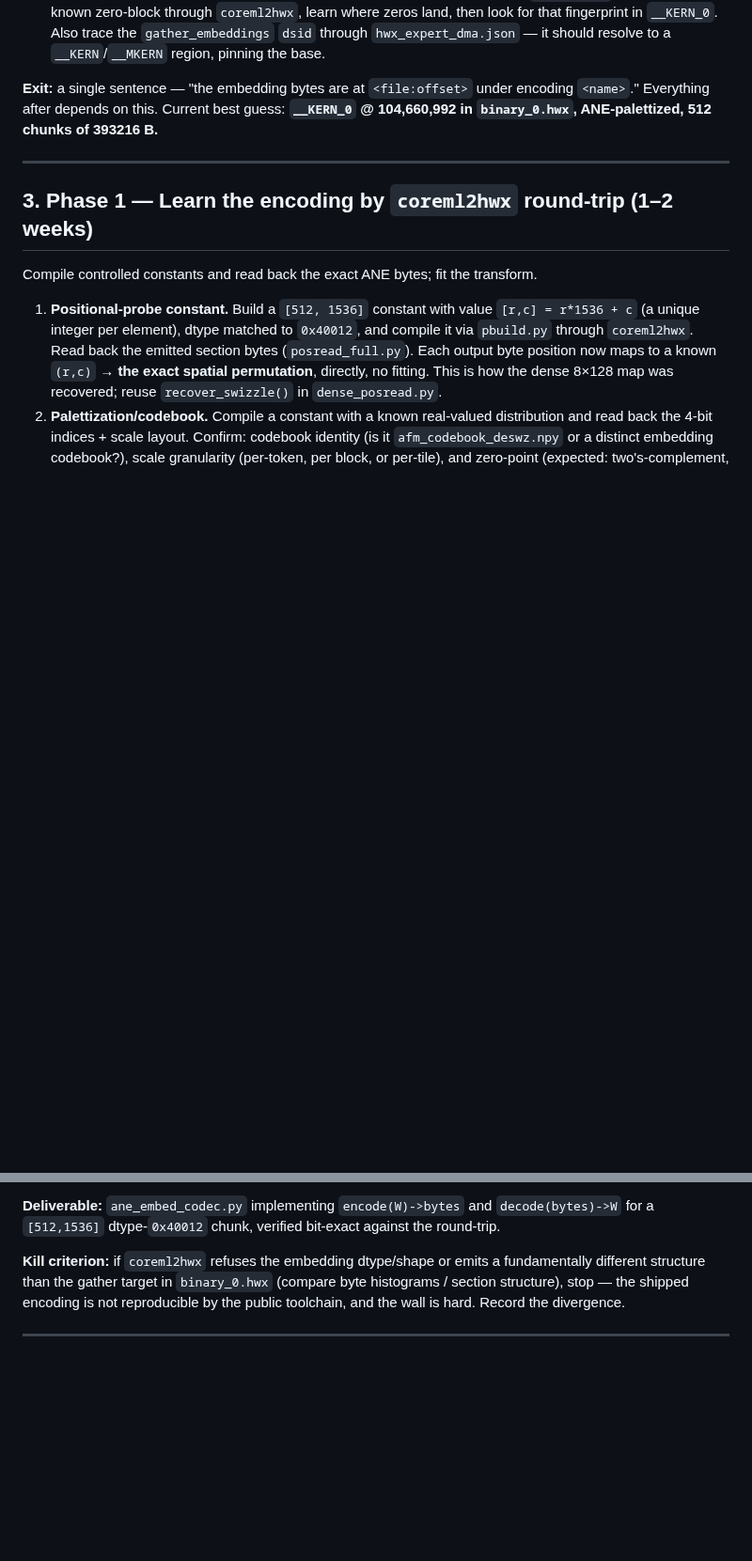
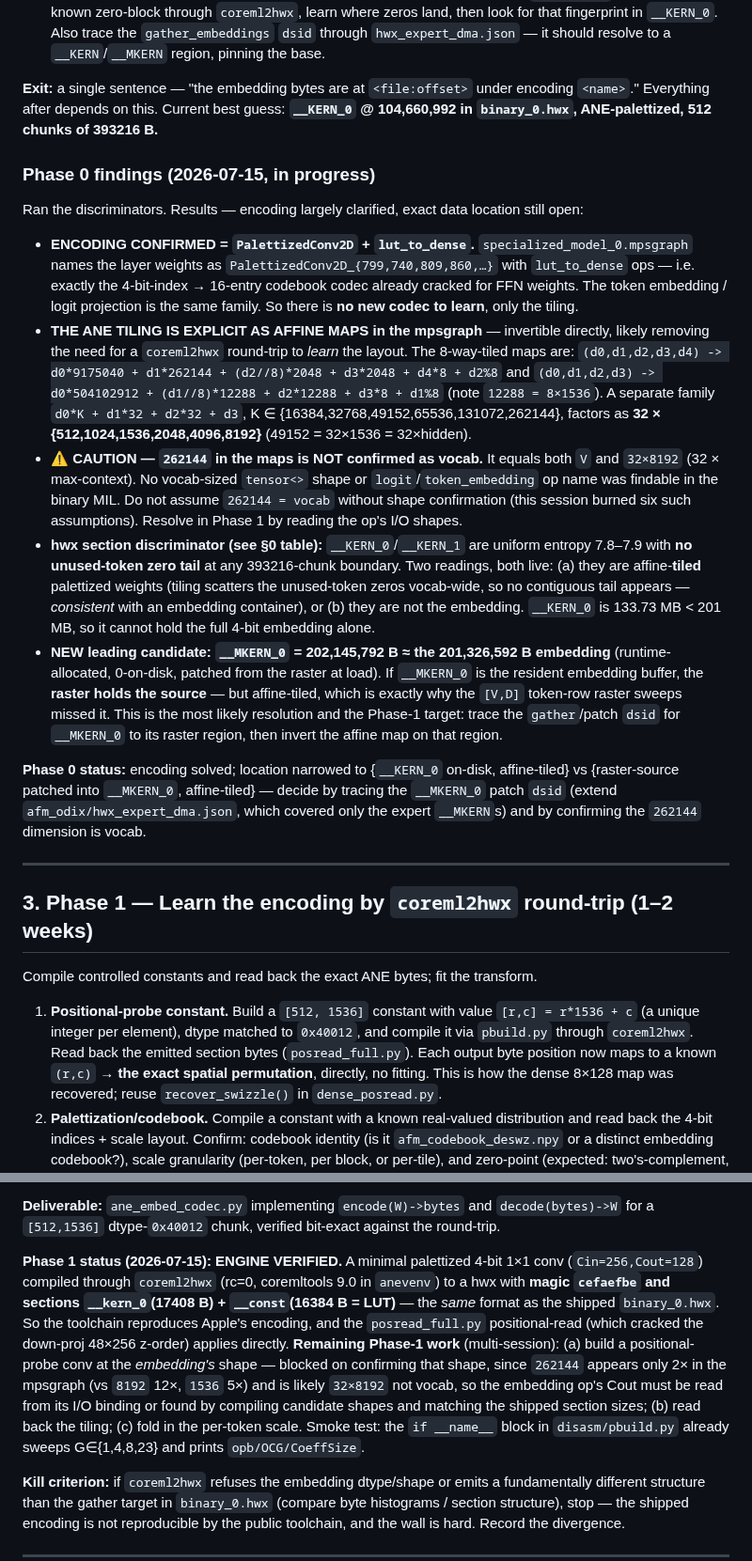
Before and after one commit to yu314-coder/afm-ifp-teardown, a Markdown page: ANE_DECODE_PLAN.md, 2 parts joined by grey strips. Shown at 94% size. Rendered like a GitHub page; blank space fills up the shorter version.

Commit message:
ANE_DECODE_PLAN: Phase 0 done, Phase 1 engine verified
Phase 0: encoding = PalettizedConv2D + lut_to_dense (same 4-bit codebook codec as FFN
weights, per specialized_model_0.mpsgraph); ANE tiling is explicit as affine maps; hwx
location narrowed (leading: raster-source patched into __MKERN_0 = 202.15MB ~ 201.3MB
embedding). CAUTION recorded: 262144 in the maps is only 2 occurrences (vs 8192 x12) and
is likely 32*8192, NOT vocab -- not assumed.

Phase 1: coreml2hwx round-trip VERIFIED end-to-end -- a palettized 4-bit conv compiles to
a hwx with magic cefaefbe + __kern_0 + __const(LUT), the same format as shipped binary_0.hwx.
The posread_full.py positional-read (which cracked the down-proj z-order) applies directly.
Remaining Phase 1-3 = multi-session (embedding-shape probe -> tiling -> invert -> validate).

Co-Authored-By: Claude Opus 4.8 <noreply@anthropic.com>

```diff
--- a/ANE_DECODE_PLAN.md
+++ b/ANE_DECODE_PLAN.md
@@ -101,6 +101,42 @@ mutually exclusive hypotheses, one cheap discriminator each.
 Everything after depends on this. Current best guess: **`__KERN_0` @ 104,660,992 in `binary_0.hwx`,
 ANE-palettized, 512 chunks of 393216 B.**
 
+### Phase 0 findings (2026-07-15, in progress)
+
+Ran the discriminators. Results — encoding largely clarified, exact data location still open:
+
+- **ENCODING CONFIRMED = `PalettizedConv2D` + `lut_to_dense`.** `specialized_model_0.mpsgraph`
+  names the layer weights as `PalettizedConv2D_{799,740,809,860,…}` with `lut_to_dense` ops —
+  i.e. exactly the 4-bit-index → 16-entry codebook codec already cracked for FFN weights. The
+  token embedding / logit projection is the same family. So there is **no new codec to learn**,
+  only the tiling.
+- **THE ANE TILING IS EXPLICIT AS AFFINE MAPS in the mpsgraph** — invertible directly, likely
+  removing the need for a `coreml2hwx` round-trip to *learn* the layout. The 8-way-tiled maps are:
+  `(d0,d1,d2,d3,d4) -> d0*9175040 + d1*262144 + (d2//8)*2048 + d3*2048 + d4*8 + d2%8` and
+  `(d0,d1,d2,d3) -> d0*504102912 + (d1//8)*12288 + d2*12288 + d3*8 + d1%8` (note `12288 = 8×1536`).
+  A separate family `d0*K + d1*32 + d2*32 + d3`, K ∈ {16384,32768,49152,65536,131072,262144},
+  factors as **32 × {512,1024,1536,2048,4096,8192}** (49152 = 32×1536 = 32×hidden).
+- **⚠️ CAUTION — `262144` in the maps is NOT confirmed as vocab.** It equals both `V` and
+  `32×8192` (32 × max-context). No vocab-sized `tensor<>` shape or `logit`/`token_embedding` op
+  name was findable in the binary MIL. Do not assume `262144 = vocab` without shape confirmation
+  (this session burned six such assumptions). Resolve in Phase 1 by reading the op's I/O shapes.
+- **hwx section discriminator (see §0 table):** `__KERN_0`/`__KERN_1` are uniform entropy 7.8–7.9
+  with **no unused-token zero tail** at any 393216-chunk boundary. Two readings, both live: (a) they
+  are affine-**tiled** palettized weights (tiling scatters the unused-token zeros vocab-wide, so no
+  contiguous tail appears — *consistent* with an embedding container), or (b) they are not the
+  embedding. `__KERN_0` is 133.73 MB < 201 MB, so it cannot hold the full 4-bit embedding alone.
+- **NEW leading candidate: `__MKERN_0` = 202,145,792 B ≈ the 201,326,592 B embedding** (runtime-
+  allocated, 0-on-disk, patched from the raster at load). If `__MKERN_0` is the resident embedding
+  buffer, the **raster holds the source** — but affine-tiled, which is exactly why the `[V,D]`
+  token-row raster sweeps missed it. This is the most likely resolution and the Phase-1 target:
+  trace the `gather`/patch `dsid` for `__MKERN_0` to its raster region, then invert the affine map
+  on that region.
+
+**Phase 0 status:** encoding solved; location narrowed to {`__KERN_0` on-disk, affine-tiled} vs
+{raster-source patched into `__MKERN_0`, affine-tiled} — decide by tracing the `__MKERN_0` patch
+`dsid` (extend `afm_odix/hwx_expert_dma.json`, which covered only the expert `__MKERN`s) and by
+confirming the `262144` dimension is vocab.
+
 ---
 
 ## 3. Phase 1 — Learn the encoding by `coreml2hwx` round-trip (1–2 weeks)
@@ -124,6 +160,18 @@ Compile controlled constants and read back the exact ANE bytes; fit the transfor
 
 **Deliverable:** `ane_embed_codec.py` implementing `encode(W)->bytes` and `decode(bytes)->W` for a
 `[512,1536]` dtype-`0x40012` chunk, verified bit-exact against the round-trip.
+
+**Phase 1 status (2026-07-15): ENGINE VERIFIED.** A minimal palettized 4-bit 1×1 conv
+(`Cin=256,Cout=128`) compiled through `coreml2hwx` (rc=0, coremltools 9.0 in `anevenv`) to a hwx
+with **magic `cefaefbe` and sections `__kern_0`(17408 B) + `__const`(16384 B = LUT)** — the *same*
+format as the shipped `binary_0.hwx`. So the toolchain reproduces Apple's encoding, and the
+`posread_full.py` positional-read (which cracked the down-proj 48×256 z-order) applies directly.
+**Remaining Phase-1 work** (multi-session): (a) build a positional-probe conv at the *embedding's*
+shape — blocked on confirming that shape, since `262144` appears only 2× in the mpsgraph (vs `8192`
+12×, `1536` 5×) and is likely `32×8192` not vocab, so the embedding op's Cout must be read from its
+I/O binding or found by compiling candidate shapes and matching the shipped section sizes; (b) read
+back the tiling; (c) fold in the per-token scale. Smoke test: the `if __name__` block in
+`disasm/pbuild.py` already sweeps G∈{1,4,8,23} and prints `opb/OCG/CoeffSize`.
 
 **Kill criterion:** if `coreml2hwx` refuses the embedding dtype/shape or emits a fundamentally
 different structure than the gather target in `binary_0.hwx` (compare byte histograms / section
```
